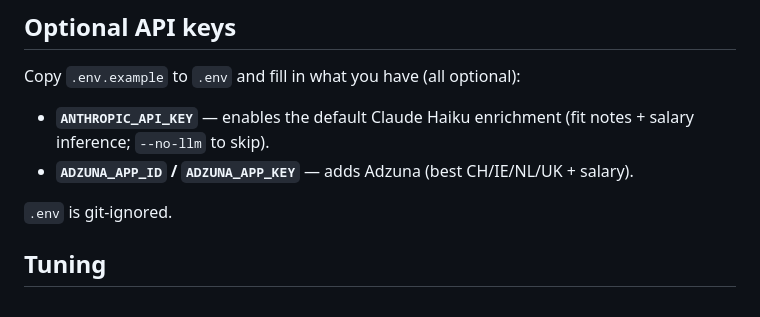
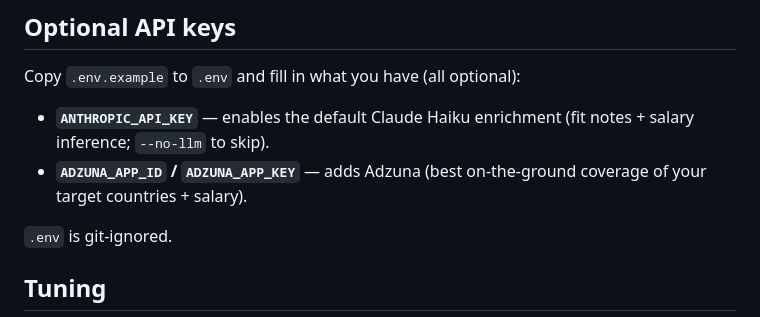
Before and after one commit to prenassipaolo/job-hunter, a Markdown page: docs/GUIDE.md, the part around the change. GitHub-like rendering.

```diff
--- a/docs/GUIDE.md
+++ b/docs/GUIDE.md
@@ -103,7 +103,7 @@ uv run job-hunter rank --persona jordan
 Copy `.env.example` to `.env` and fill in what you have (all optional):
 
 - **`ANTHROPIC_API_KEY`** — enables the default Claude Haiku enrichment (fit notes + salary inference; `--no-llm` to skip).
-- **`ADZUNA_APP_ID` / `ADZUNA_APP_KEY`** — adds Adzuna (best CH/IE/NL/UK + salary).
+- **`ADZUNA_APP_ID` / `ADZUNA_APP_KEY`** — adds Adzuna (best on-the-ground coverage of your target countries + salary).
 
 `.env` is git-ignored.
 
```
Also changed, not shown: README.md (+38 -24 lines).
